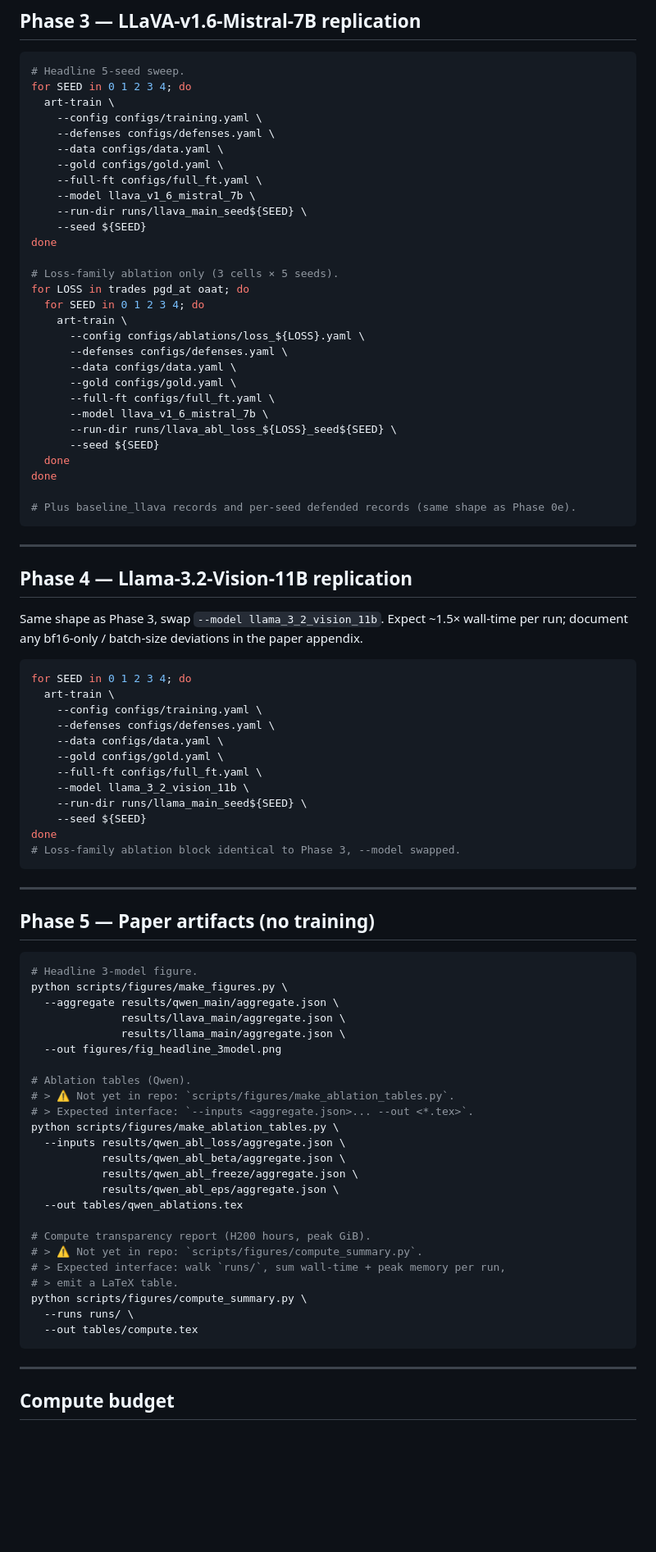
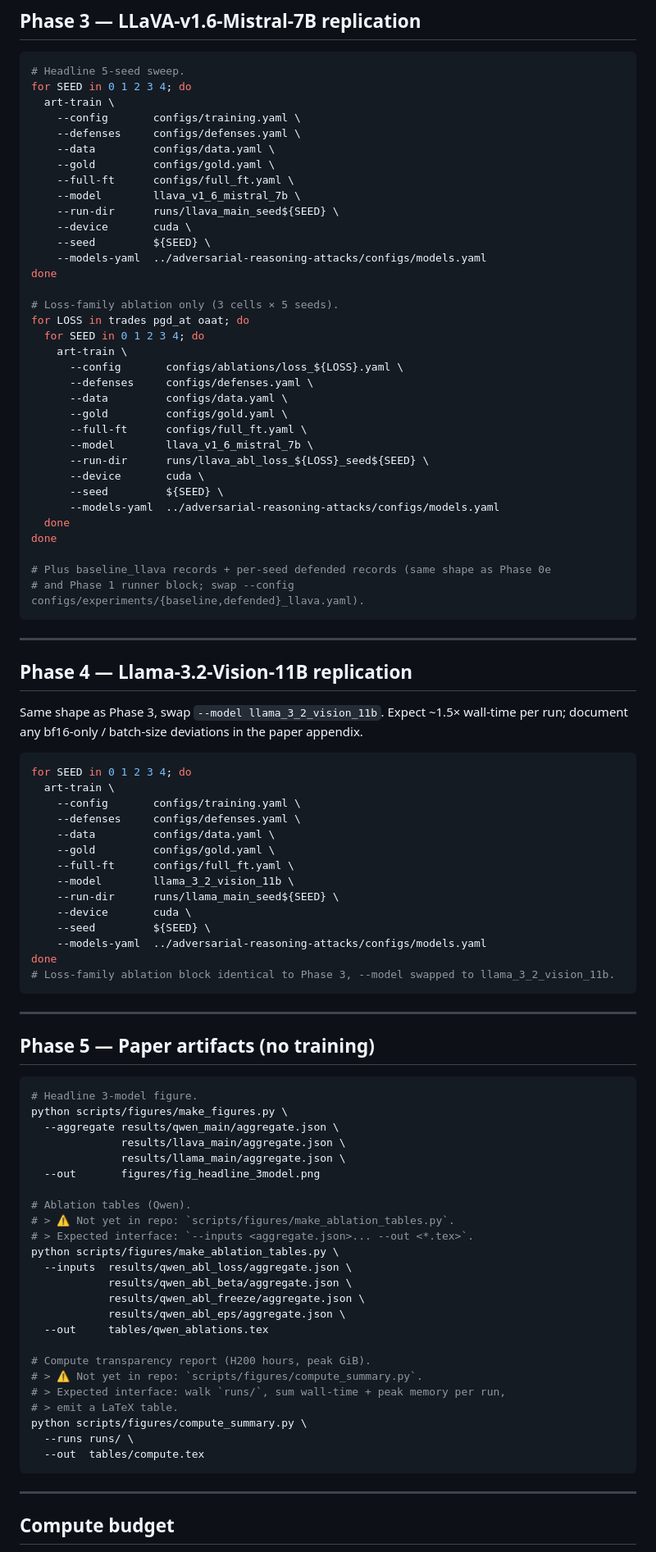
Before and after one commit to KosmasApostolidis/adversarial-reasoning-training, a Markdown page: docs/EXPERIMENT_RUNS.md, the part around one of its changes. Shown at 82% size. GitHub-like rendering; blank space fills up the shorter version.

````diff
--- a/docs/EXPERIMENT_RUNS.md
+++ b/docs/EXPERIMENT_RUNS.md
@@ -417,32 +528,37 @@ with paired delta vs reference cell + significance markers.
 # Headline 5-seed sweep.
 for SEED in 0 1 2 3 4; do
   art-train \
-    --config configs/training.yaml \
-    --defenses configs/defenses.yaml \
-    --data configs/data.yaml \
-    --gold configs/gold.yaml \
-    --full-ft configs/full_ft.yaml \
-    --model llava_v1_6_mistral_7b \
-    --run-dir runs/llava_main_seed${SEED} \
-    --seed ${SEED}
+    --config       configs/training.yaml \
+    --defenses     configs/defenses.yaml \
+    --data         configs/data.yaml \
+    --gold         configs/gold.yaml \
+    --full-ft      configs/full_ft.yaml \
+    --model        llava_v1_6_mistral_7b \
+    --run-dir      runs/llava_main_seed${SEED} \
+    --device       cuda \
+    --seed         ${SEED} \
+    --models-yaml  ../adversarial-reasoning-attacks/configs/models.yaml
 done
 
 # Loss-family ablation only (3 cells × 5 seeds).
 for LOSS in trades pgd_at oaat; do
   for SEED in 0 1 2 3 4; do
     art-train \
-      --config configs/ablations/loss_${LOSS}.yaml \
-      --defenses configs/defenses.yaml \
-      --data configs/data.yaml \
-      --gold configs/gold.yaml \
-      --full-ft configs/full_ft.yaml \
-      --model llava_v1_6_mistral_7b \
-      --run-dir runs/llava_abl_loss_${LOSS}_seed${SEED} \
-      --seed ${SEED}
+      --config       configs/ablations/loss_${LOSS}.yaml \
+      --defenses     configs/defenses.yaml \
+      --data         configs/data.yaml \
+      --gold         configs/gold.yaml \
+      --full-ft      configs/full_ft.yaml \
+      --model        llava_v1_6_mistral_7b \
+      --run-dir      runs/llava_abl_loss_${LOSS}_seed${SEED} \
+      --device       cuda \
+      --seed         ${SEED} \
+      --models-yaml  ../adversarial-reasoning-attacks/configs/models.yaml
   done
 done
 
-# Plus baseline_llava records and per-seed defended records (same shape as Phase 0e).
+# Plus baseline_llava records + per-seed defended records (same shape as Phase 0e
+# and Phase 1 runner block; swap --config configs/experiments/{baseline,defended}_llava.yaml).
 ```
 
 ---
@@ -456,16 +572,18 @@ paper appendix.
 ```bash
 for SEED in 0 1 2 3 4; do
   art-train \
-    --config configs/training.yaml \
-    --defenses configs/defenses.yaml \
-    --data configs/data.yaml \
-    --gold configs/gold.yaml \
-    --full-ft configs/full_ft.yaml \
-    --model llama_3_2_vision_11b \
-    --run-dir runs/llama_main_seed${SEED} \
-    --seed ${SEED}
+    --config       configs/training.yaml \
+    --defenses     configs/defenses.yaml \
+    --data         configs/data.yaml \
+    --gold         configs/gold.yaml \
+    --full-ft      configs/full_ft.yaml \
+    --model        llama_3_2_vision_11b \
+    --run-dir      runs/llama_main_seed${SEED} \
+    --device       cuda \
+    --seed         ${SEED} \
+    --models-yaml  ../adversarial-reasoning-attacks/configs/models.yaml
 done
-# Loss-family ablation block identical to Phase 3, --model swapped.
+# Loss-family ablation block identical to Phase 3, --model swapped to llama_3_2_vision_11b.
 ```
 
 ---
@@ -478,17 +596,17 @@ python scripts/figures/make_figures.py \
   --aggregate results/qwen_main/aggregate.json \
               results/llava_main/aggregate.json \
               results/llama_main/aggregate.json \
-  --out figures/fig_headline_3model.png
+  --out       figures/fig_headline_3model.png
 
 # Ablation tables (Qwen).
 # > ⚠️ Not yet in repo: `scripts/figures/make_ablation_tables.py`.
 # > Expected interface: `--inputs <aggregate.json>... --out <*.tex>`.
 python scripts/figures/make_ablation_tables.py \
-  --inputs results/qwen_abl_loss/aggregate.json \
-           results/qwen_abl_beta/aggregate.json \
-           results/qwen_abl_freeze/aggregate.json \
-           results/qwen_abl_eps/aggregate.json \
-  --out tables/qwen_ablations.tex
+  --inputs  results/qwen_abl_loss/aggregate.json \
+            results/qwen_abl_beta/aggregate.json \
+            results/qwen_abl_freeze/aggregate.json \
+            results/qwen_abl_eps/aggregate.json \
+  --out     tables/qwen_ablations.tex
 
 # Compute transparency report (H200 hours, peak GiB).
 # > ⚠️ Not yet in repo: `scripts/figures/compute_summary.py`.
@@ -496,7 +614,7 @@ python scripts/figures/make_ablation_tables.py \
 # > emit a LaTeX table.
 python scripts/figures/compute_summary.py \
   --runs runs/ \
-  --out tables/compute.tex
+  --out  tables/compute.tex
 ```
 
 ---
````
Also changed, not shown: other parts of docs/EXPERIMENT_RUNS.md (+213 -102 lines).
